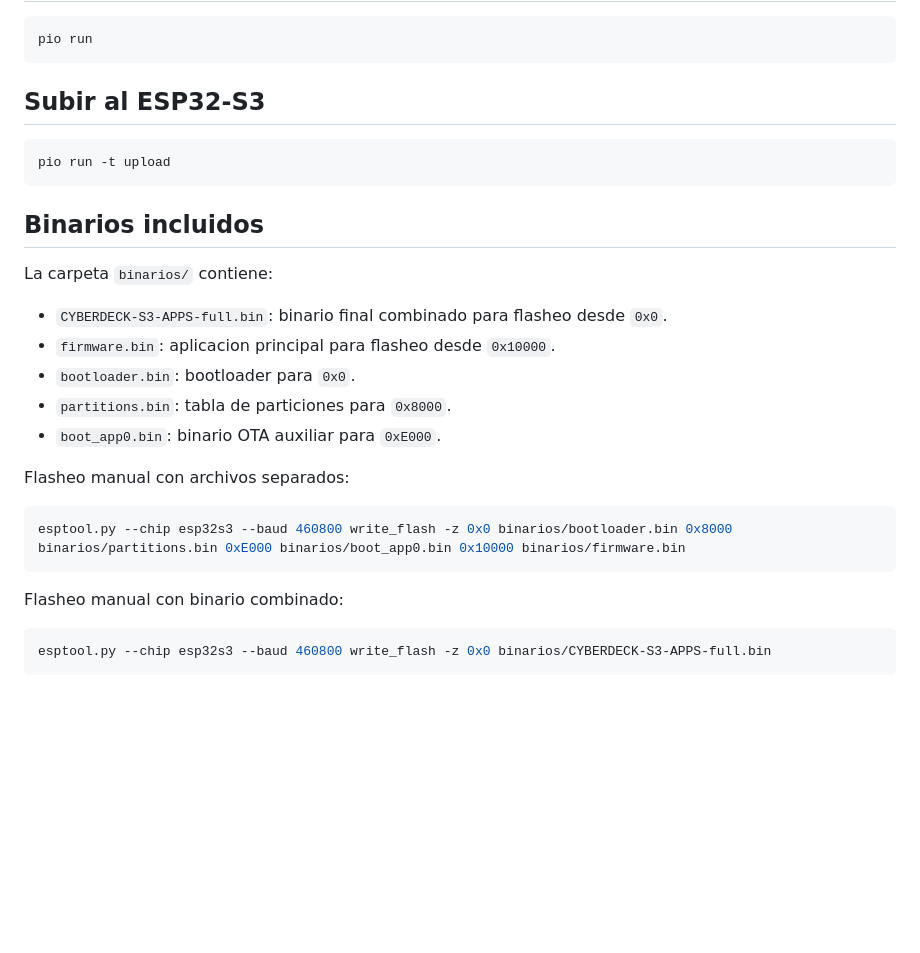
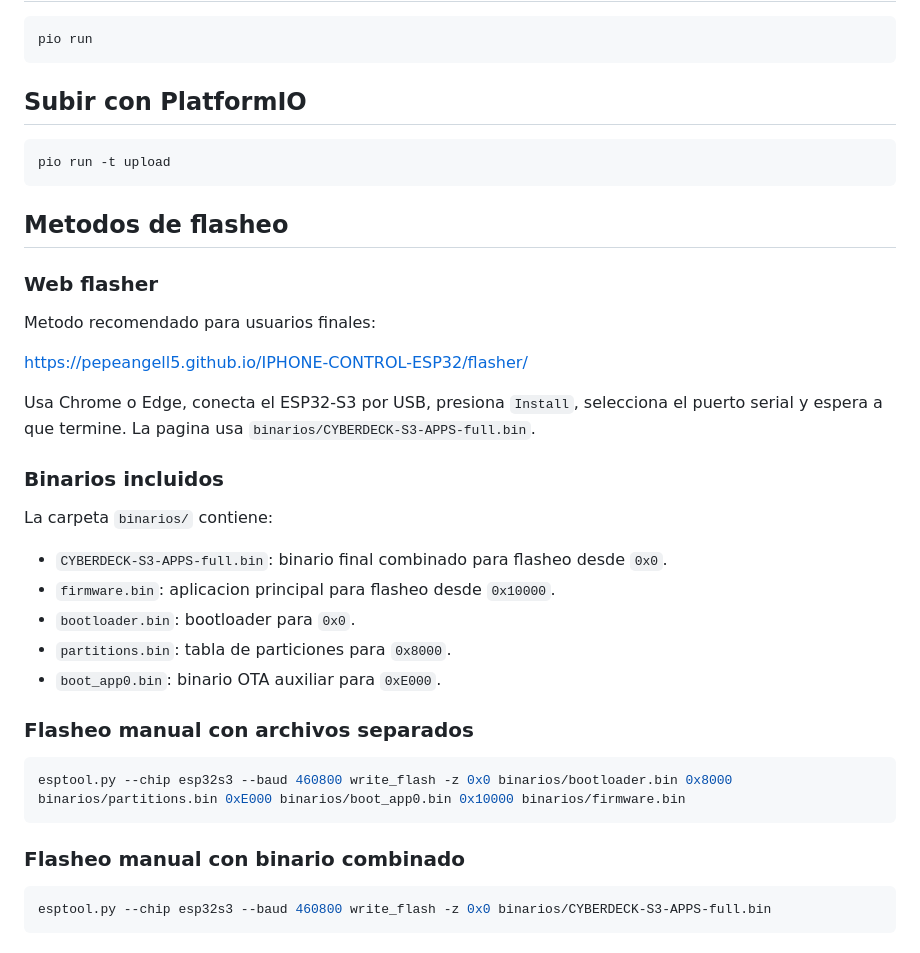
Before and after one commit to leonnnc/antiradar, a Markdown page: README.md, the part around the change. Drawn GitHub-style; blank space fills up the shorter version.

Commit message:
Document final flashing methods

````diff
--- a/README.md
+++ b/README.md
@@ -417,13 +417,23 @@ Librerias principales:
 pio run
 ```
 
-## Subir al ESP32-S3
+## Subir con PlatformIO
 
 ```powershell
 pio run -t upload
 ```
 
-## Binarios incluidos
+## Metodos de flasheo
+
+### Web flasher
+
+Metodo recomendado para usuarios finales:
+
+[https://pepeangell5.github.io/IPHONE-CONTROL-ESP32/flasher/](https://pepeangell5.github.io/IPHONE-CONTROL-ESP32/flasher/)
+
+Usa Chrome o Edge, conecta el ESP32-S3 por USB, presiona `Install`, selecciona el puerto serial y espera a que termine. La pagina usa `binarios/CYBERDECK-S3-APPS-full.bin`.
+
+### Binarios incluidos
 
 La carpeta `binarios/` contiene:
 
@@ -433,13 +443,13 @@ La carpeta `binarios/` contiene:
 - `partitions.bin`: tabla de particiones para `0x8000`.
 - `boot_app0.bin`: binario OTA auxiliar para `0xE000`.
 
-Flasheo manual con archivos separados:
+### Flasheo manual con archivos separados
 
 ```powershell
 esptool.py --chip esp32s3 --baud 460800 write_flash -z 0x0 binarios/bootloader.bin 0x8000 binarios/partitions.bin 0xE000 binarios/boot_app0.bin 0x10000 binarios/firmware.bin
 ```
 
-Flasheo manual con binario combinado:
+### Flasheo manual con binario combinado
 
 ```powershell
 esptool.py --chip esp32s3 --baud 460800 write_flash -z 0x0 binarios/CYBERDECK-S3-APPS-full.bin
````
